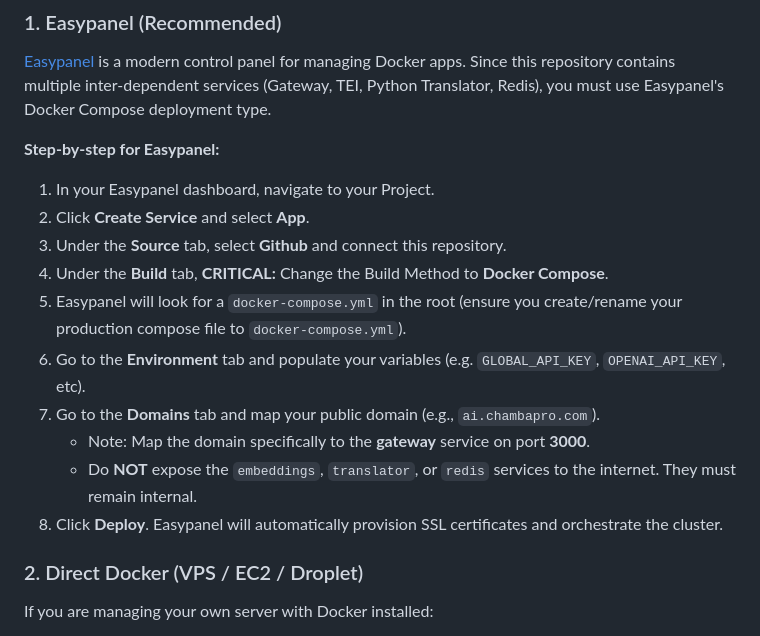
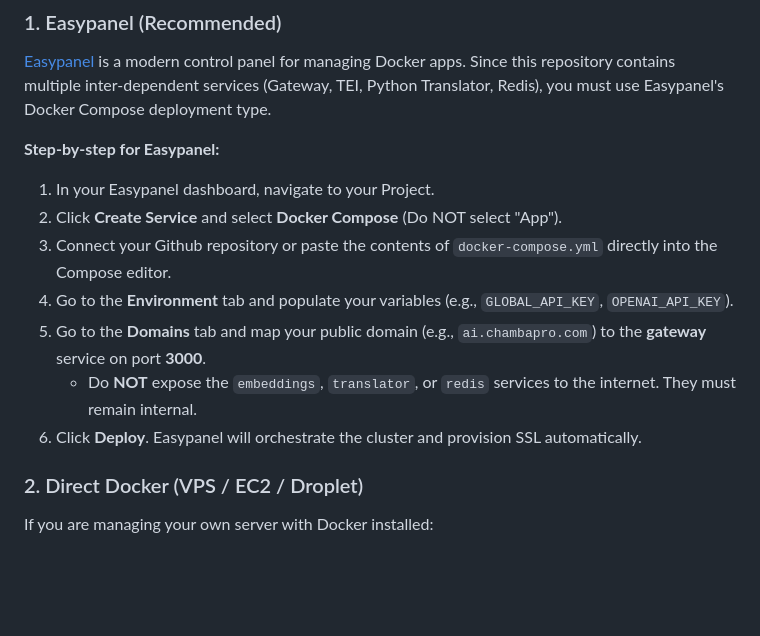
Before and after one commit to rrortega/chambapro-ai-microservices, a Markdown page: README.md, the part around the change. Rendered like a GitHub page; blank space fills up the shorter version.

Commit message:
docs: fix easypanel instructions

```diff
--- a/README.md
+++ b/README.md
@@ -137,15 +137,12 @@ The platform is designed to be deployed entirely via Docker Compose. Below are g
 
 **Step-by-step for Easypanel:**
 1. In your Easypanel dashboard, navigate to your Project.
-2. Click **Create Service** and select **App**.
-3. Under the **Source** tab, select **Github** and connect this repository.
-4. Under the **Build** tab, **CRITICAL:** Change the Build Method to **Docker Compose**.
-5. Easypanel will look for a `docker-compose.yml` in the root (ensure you create/rename your production compose file to `docker-compose.yml`).
-6. Go to the **Environment** tab and populate your variables (e.g. `GLOBAL_API_KEY`, `OPENAI_API_KEY`, etc).
-7. Go to the **Domains** tab and map your public domain (e.g., `ai.chambapro.com`).
-   - Note: Map the domain specifically to the **gateway** service on port **3000**.
+2. Click **Create Service** and select **Docker Compose** (Do NOT select "App").
+3. Connect your Github repository or paste the contents of `docker-compose.yml` directly into the Compose editor.
+4. Go to the **Environment** tab and populate your variables (e.g., `GLOBAL_API_KEY`, `OPENAI_API_KEY`).
+5. Go to the **Domains** tab and map your public domain (e.g., `ai.chambapro.com`) to the **gateway** service on port **3000**.
    - Do **NOT** expose the `embeddings`, `translator`, or `redis` services to the internet. They must remain internal.
-8. Click **Deploy**. Easypanel will automatically provision SSL certificates and orchestrate the cluster.
+6. Click **Deploy**. Easypanel will orchestrate the cluster and provision SSL automatically.
 
 ### 2. Direct Docker (VPS / EC2 / Droplet)
 
```
Also changed, not shown: README.es.md (+5 -8 lines).
